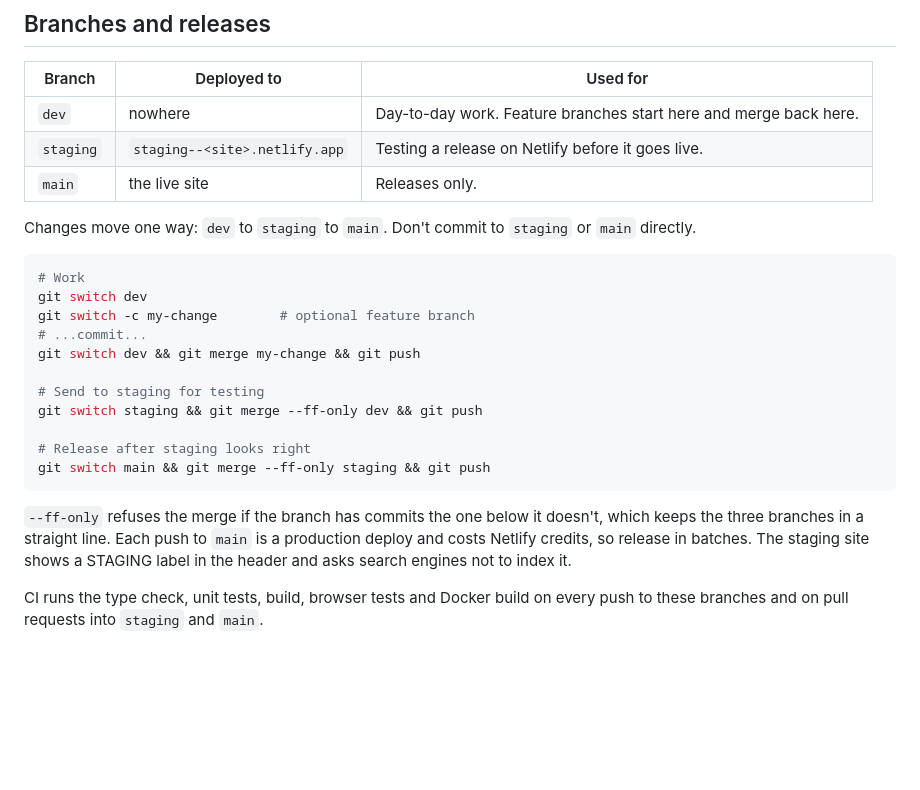
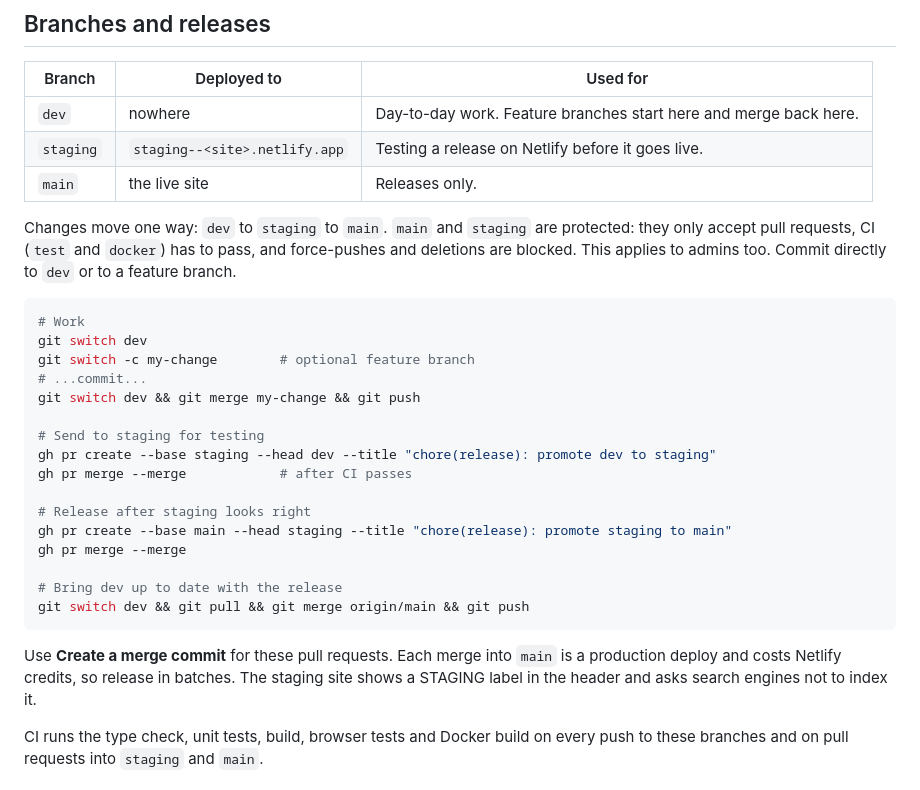
Before and after one commit to ahmed-imraan-ai/figvex, a Markdown page: CONTRIBUTING.md, the part around the change. Rendered like a GitHub page; blank space fills up the shorter version.

Commit message:
docs: describe the protected release flow in CONTRIBUTING
main and staging now only accept pull requests with passing CI. Promotion uses gh pr create and gh pr merge instead of direct pushes.

````diff
--- a/CONTRIBUTING.md
+++ b/CONTRIBUTING.md
@@ -22,7 +22,7 @@ If PlantUML itself draws something wrong, check whether the Java release does th
 | `staging` | `staging--<site>.netlify.app` | Testing a release on Netlify before it goes live. |
 | `main` | the live site | Releases only. |
 
-Changes move one way: `dev` to `staging` to `main`. Don't commit to `staging` or `main` directly.
+Changes move one way: `dev` to `staging` to `main`. `main` and `staging` are protected: they only accept pull requests, CI (`test` and `docker`) has to pass, and force-pushes and deletions are blocked. This applies to admins too. Commit directly to `dev` or to a feature branch.
 
 ```sh
 # Work
@@ -32,13 +32,18 @@ git switch -c my-change        # optional feature branch
 git switch dev && git merge my-change && git push
 
 # Send to staging for testing
-git switch staging && git merge --ff-only dev && git push
+gh pr create --base staging --head dev --title "chore(release): promote dev to staging"
+gh pr merge --merge            # after CI passes
 
 # Release after staging looks right
-git switch main && git merge --ff-only staging && git push
+gh pr create --base main --head staging --title "chore(release): promote staging to main"
+gh pr merge --merge
+
+# Bring dev up to date with the release
+git switch dev && git pull && git merge origin/main && git push
 ```
 
-`--ff-only` refuses the merge if the branch has commits the one below it doesn't, which keeps the three branches in a straight line. Each push to `main` is a production deploy and costs Netlify credits, so release in batches. The staging site shows a STAGING label in the header and asks search engines not to index it.
+Use **Create a merge commit** for these pull requests. Each merge into `main` is a production deploy and costs Netlify credits, so release in batches. The staging site shows a STAGING label in the header and asks search engines not to index it.
 
 CI runs the type check, unit tests, build, browser tests and Docker build on every push to these branches and on pull requests into `staging` and `main`.
 
````
